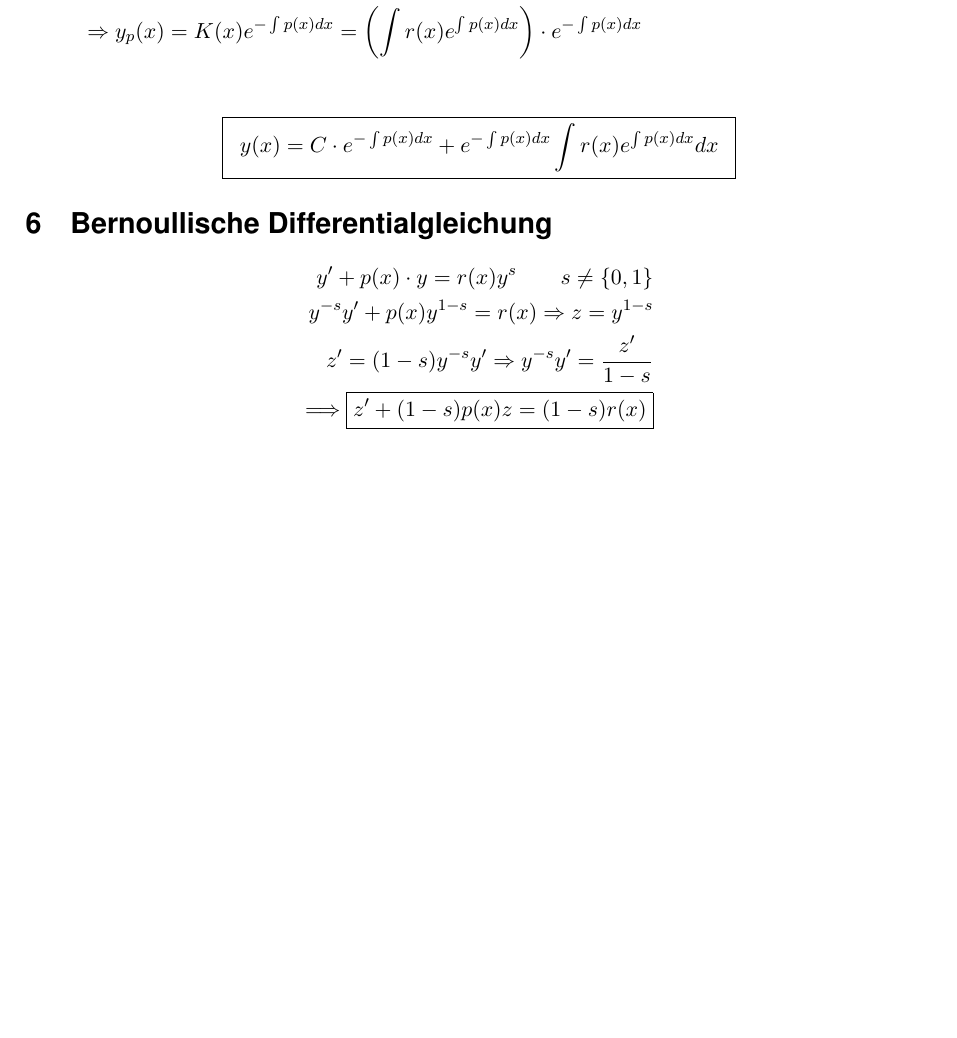
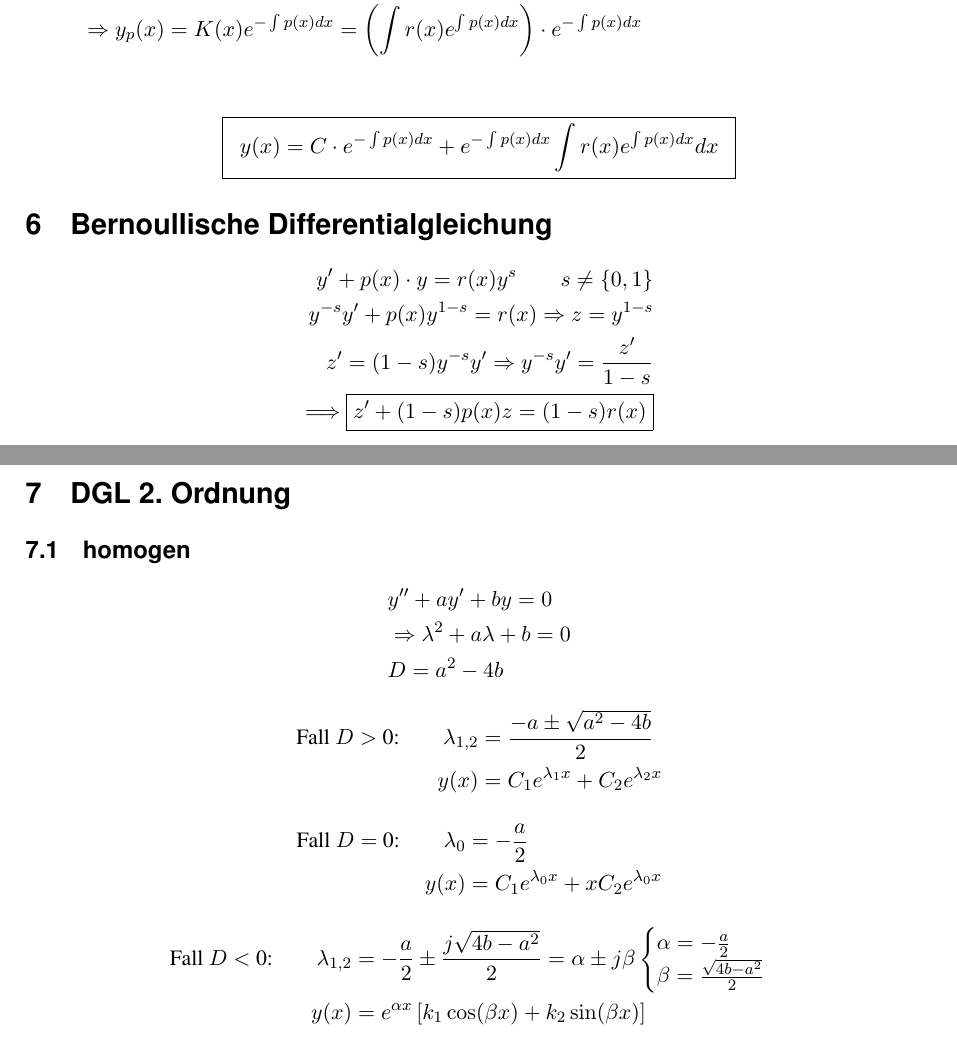
Before and after one commit to SimonSturm/dglEZ.git.gud, a LaTeX document (dglE_Formelsammlung.tex, which reads sections/order_two.tex): part of page 4 of 4 before the commit and two parts of pages 4 and 5 of 5 after it, the two joined at a grey line, cut so that both start at the same text, the shorter picture padded with empty space. Compiled offline with pdfLaTeX.

Commit message:
bollocken

```diff
--- /dev/null
+++ b/sections/order_two.tex
@@ -0,0 +1,29 @@
+\section{DGL 2. Ordnung}
+\subsection{homogen}
+
+\begin{align*}
+&y'' + ay' +by = 0\\
+&\Rightarrow \lambda^2 +a\lambda+b=0 \\
+&D =  a^2-4b
+\end{align*}
+
+
+\begin{align*}
+\text{Fall $D>$ 0:\qquad}\lambda_{1,2} &= \frac{-a\pm\sqrt{a^2-4b}}{2}\\
+y(x) &= C_{1}e^{\lambda_{1}x}+C_{2}e^{\lambda_{2}x}
+\end{align*}
+
+\begin{align*}
+\text{Fall $D=$ 0:\qquad}\lambda_{0} &= -\frac{a}{2}\\
+y(x) &= C_{1}e^{\lambda_{0}x}+xC_{2}e^{\lambda_{0}x}
+\end{align*}
+
+\begin{align*}
+\text{Fall $D<$ 0:\qquad}\lambda_{1,2} &= -\frac{a}{2}\pm \frac{j\sqrt{4b-a^2}}{2}
+=\alpha\pm j\beta
+\begin{cases}
+\alpha = -\frac{a}{2}\\
+\beta = \frac{\sqrt{4b-a^2}}{2}
+\end{cases}\\
+y(x) &= e^{\alpha x}\left[k_{1}\cos(\beta x)+k_{2}\sin(\beta x)\right]
+\end{align*}
```
Also changed, not shown: dglE_Formelsammlung.tex (+1 -1 lines), 1 other file.
